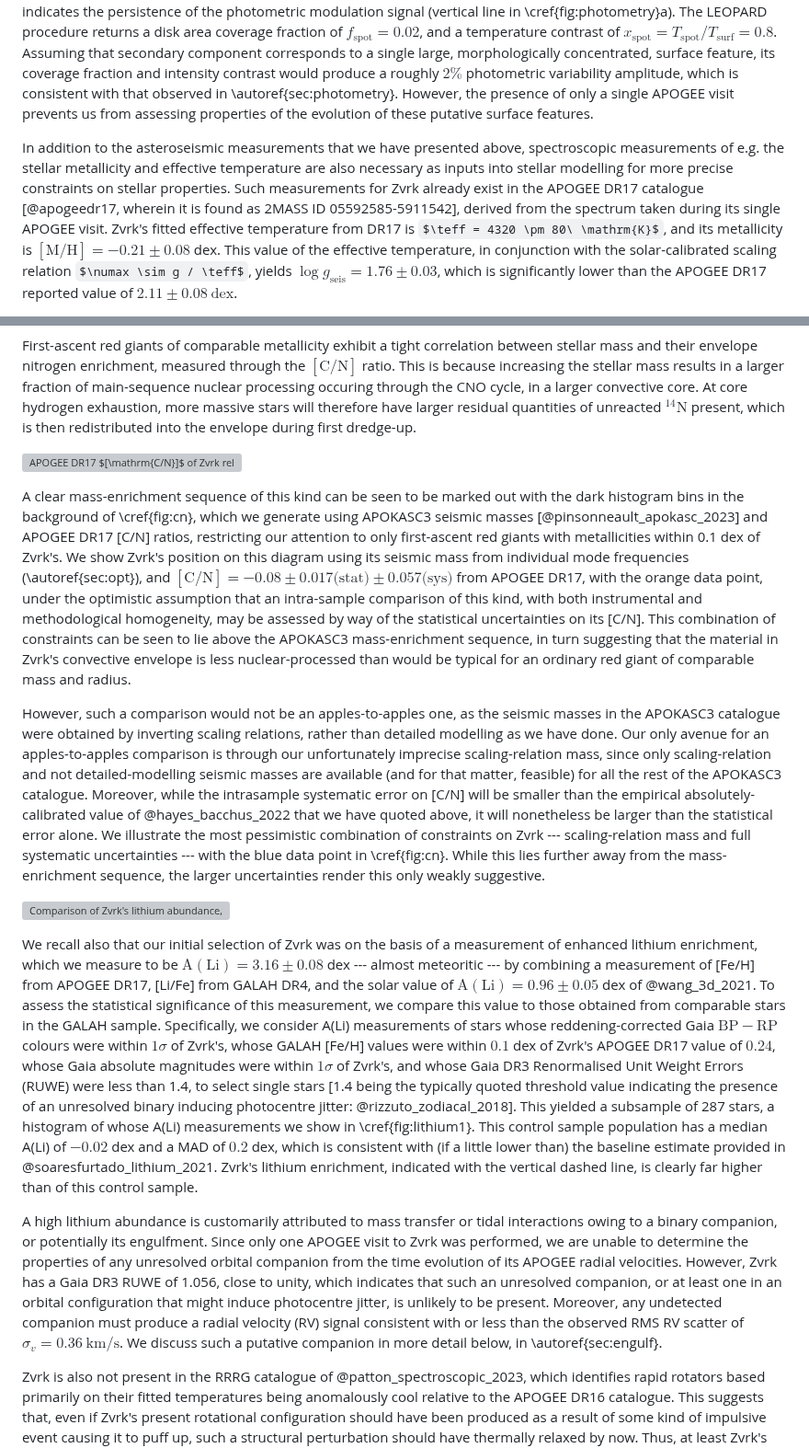
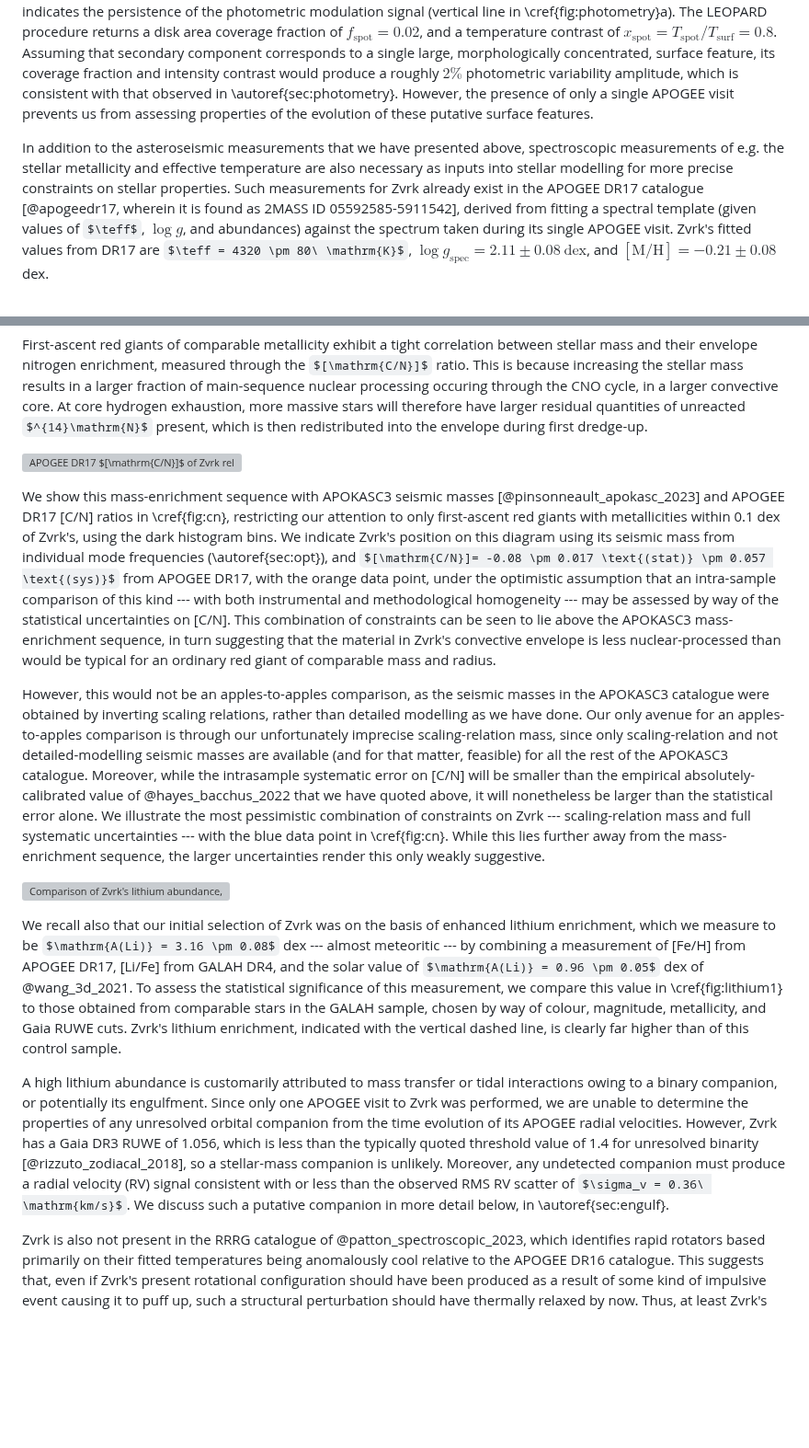
Before and after one commit to darthoctopus/zvrk, a Markdown page: Writeup/zvrk.md, 2 parts joined by grey strips. Shown at 92% size. Rendered like a GitHub page; some formulas as TeX source; blank space fills up the shorter version; grey boxes are pictures that could not be loaded.

Commit message:
shorten since chris kochanek had trouble parsing this

```diff
--- a/Writeup/zvrk.md
+++ b/Writeup/zvrk.md
@@ -139,5 +139,5 @@ The prominence of this photometric rotational signal and, to some extent, its pe
 
 To further test the interpretation of our quasiperiodic signal as being of rotational origin, we subject Zvrk to the LEOPARD two-component fitting procedure described in @cao_starspots_2022, applied to an APOGEE spectrum taken during a visit to Zvrk made at MJD 58886 = BTJD 1886, at a time where contemporaneous ASAS-SN $g$-band coverage indicates the persistence of the photometric modulation signal (vertical line in \cref{fig:photometry}a). The LEOPARD procedure returns a disk area coverage fraction of $f_\text{spot} = 0.02$, and a temperature contrast of $x_\text{spot} = T_\text{spot}/T_\text{surf} = 0.8$. Assuming that secondary component corresponds to a single large, morphologically concentrated, surface feature, its coverage fraction and intensity contrast would produce a roughly $2\%$ photometric variability amplitude, which is consistent with that observed in \autoref{sec:photometry}. However, the presence of only a single APOGEE visit prevents us from assessing properties of the evolution of these putative surface features.
 
-In addition to the asteroseismic measurements that we have presented above, spectroscopic measurements of e.g. the stellar metallicity and effective temperature are also necessary as inputs into stellar modelling for more precise constraints on stellar properties. Such measurements for Zvrk already exist in the APOGEE DR17 catalogue [@apogeedr17, wherein it is found as 2MASS ID 05592585-5911542], derived from the spectrum taken during its single APOGEE visit. Zvrk's fitted effective temperature from DR17 is $\teff = 4320 \pm 80\ \mathrm{K}$, and its metallicity is $\mathrm{[M/H]} = -0.21 \pm 0.08$ dex. This value of the effective temperature, in conjunction with the solar-calibrated scaling relation $\numax \sim g / \teff$, yields $\log g_\text{seis} = 1.76 \pm 0.03$, which is significantly lower than the APOGEE DR17 reported value of $2.11 \pm 0.08\ \mathrm{dex}$.
+In addition to the asteroseismic measurements that we have presented above, spectroscopic measurements of e.g. the stellar metallicity and effective temperature are also necessary as inputs into stellar modelling for more precise constraints on stellar properties. Such measurements for Zvrk already exist in the APOGEE DR17 catalogue [@apogeedr17, wherein it is found as 2MASS ID 05592585-5911542], derived from fitting a spectral template (given values of $\teff$, $\log g$, and abundances) against the spectrum taken during its single APOGEE visit. Zvrk's fitted values from DR17 are $\teff = 4320 \pm 80\ \mathrm{K}$, $\log g_\text{spec} = 2.11 \pm 0.08\ \mathrm{dex}$, and $\mathrm{[M/H]} = -0.21 \pm 0.08$ dex.
 <!--systematic uncertainty on spectroscopic log g from RMS discrepancy between different spectroscopic pipelines, e.g. Cannon vs ASCAP: Ness et al. 2015, is 0.2 dex. Jamie suggests that APOKASC3 has internal RMS dispersion in residuals of seis vs spec log g's of 0.06 dex, and an overall offset of 0.05 dex at log g = 1.7, giving systematic + statistical error of ~0.08 dex.-->
@@ -223,9 +228,9 @@ First-ascent red giants of comparable metallicity exhibit a tight correlation be
 
 ![APOGEE DR17 $[\mathrm{C/N}]$ of Zvrk relative to APOKASC3 observational sample, with a metallicity cut of 0.1 dex around the nominal value for Zvrk, and restricting attention to only first-ascent red giant stars (per the identification supplied by APOKASC3). A well-defined mass-enrichment sequence can be seen. Zvrk can be seen to lie above this enrichment sequence, given its seismic mass and relative abundances. We plot the location of Zvrk on this diagram using both its scaling-relation mass (blue) and total uncertainty in [C/N], for an apples-to-apples comparison against the scaling-relation masses in the APOKASC3 catalogue, but also show its seismic mass constrained by detailed modelling against individual mode frequencies, and statistical error in [C/N] (orange), to indicate our actual precision of relative inference.\label{fig:cn}](CN.pdf)
 
-A clear mass-enrichment sequence of this kind can be seen to be marked out with the dark histogram bins in the background of \cref{fig:cn}, which we generate using APOKASC3 seismic masses [@pinsonneault_apokasc_2023] and APOGEE DR17 [C/N] ratios, restricting our attention to only first-ascent red giants with metallicities within 0.1 dex of Zvrk's. We show Zvrk's position on this diagram using its seismic mass from individual mode frequencies (\autoref{sec:opt}), and $[\mathrm{C/N}]= -0.08 \pm 0.017 \text{(stat)} \pm 0.057 \text{(sys)}$ from APOGEE DR17, with the orange data point, under the optimistic assumption that an intra-sample comparison of this kind, with both instrumental and methodological homogeneity, may be assessed by way of the statistical uncertainties on its [C/N]. This combination of constraints can be seen to lie above the APOKASC3 mass-enrichment sequence, in turn suggesting that the material in Zvrk's convective envelope is less nuclear-processed than would be typical for an ordinary red giant of comparable mass and radius.
+We show this mass-enrichment sequence with APOKASC3 seismic masses [@pinsonneault_apokasc_2023] and APOGEE DR17 [C/N] ratios in \cref{fig:cn}, restricting our attention to only first-ascent red giants with metallicities within 0.1 dex of Zvrk's, using the dark histogram bins. We indicate Zvrk's position on this diagram using its seismic mass from individual mode frequencies (\autoref{sec:opt}), and $[\mathrm{C/N}]= -0.08 \pm 0.017 \text{(stat)} \pm 0.057 \text{(sys)}$ from APOGEE DR17, with the orange data point, under the optimistic assumption that an intra-sample comparison of this kind --- with both instrumental and methodological homogeneity --- may be assessed by way of the statistical uncertainties on [C/N]. This combination of constraints can be seen to lie above the APOKASC3 mass-enrichment sequence, in turn suggesting that the material in Zvrk's convective envelope is less nuclear-processed than would be typical for an ordinary red giant of comparable mass and radius.
 
-However, such a comparison would not be an apples-to-apples one, as the seismic masses in the APOKASC3 catalogue were obtained by inverting scaling relations, rather than detailed modelling as we have done. Our only avenue for an apples-to-apples comparison is through our unfortunately imprecise scaling-relation mass, since only scaling-relation and not detailed-modelling seismic masses are available (and for that matter, feasible) for all the rest of the APOKASC3 catalogue. Moreover, while the intrasample systematic error on [C/N] will be smaller than the empirical absolutely-calibrated value of @hayes_bacchus_2022 that we have quoted above, it will nonetheless be larger than the statistical error alone. We illustrate the most pessimistic combination of constraints on Zvrk --- scaling-relation mass and full systematic uncertainties --- with the blue data point in \cref{fig:cn}. While this lies further away from the mass-enrichment sequence, the larger uncertainties render this only weakly suggestive.
+However, this would not be an apples-to-apples comparison, as the seismic masses in the APOKASC3 catalogue were obtained by inverting scaling relations, rather than detailed modelling as we have done. Our only avenue for an apples-to-apples comparison is through our unfortunately imprecise scaling-relation mass, since only scaling-relation and not detailed-modelling seismic masses are available (and for that matter, feasible) for all the rest of the APOKASC3 catalogue. Moreover, while the intrasample systematic error on [C/N] will be smaller than the empirical absolutely-calibrated value of @hayes_bacchus_2022 that we have quoted above, it will nonetheless be larger than the statistical error alone. We illustrate the most pessimistic combination of constraints on Zvrk --- scaling-relation mass and full systematic uncertainties --- with the blue data point in \cref{fig:cn}. While this lies further away from the mass-enrichment sequence, the larger uncertainties render this only weakly suggestive.
 
 <!--\remarkJO{$\left[\mathrm{^{12}C/^{13}C}\right]$ = $9.6 \pm 0.88$ from \cite{hayes_bacchus_2022}; JAMIE'S VALUE NOT IN TABLE}
 
@@ -260,11 +265,11 @@ Given this star's magnitude and parallax from Gaia, I'm guessing this star is no
     \label{fig:lithium1}
 \end{figure*}-->
 
-![Comparison of Zvrk's lithium abundance, shown with the dashed line, against the general population described by a control sample of GALAH stars --- chosen by way of colour, magnitude, metallicity, and Gaia RUWE cuts --- of whose lithium abundance measurements a histogram is plotted with the blue bars.\label{fig:lithium1}](lithium3.png)
+![Comparison of Zvrk's lithium abundance, shown with the dashed line, against the general population described by a control sample of GALAH stars. Specifically, we consider A(Li) measurements of stars whose reddening-corrected Gaia $\mathrm{BP} - \mathrm{RP}$ colours were within $1\sigma$ of Zvrk's, whose GALAH [Fe/H] values were within $0.1$ dex of Zvrk's APOGEE DR17 value of $0.24$, whose Gaia absolute magnitudes were within $1\sigma$ of Zvrk's, and whose Gaia DR3 Renormalised Unit Weight Errors (RUWE) were less than 1.4, to select single stars. This yielded a subsample of 287 stars, the histogram of whose distribution of lithium abundances is plotted with the blue bars. This control sample population has a median A(Li) of $-0.02$ dex and a MAD of $0.2$ dex, which is consistent with (if a little lower than) the baseline estimate provided in @soaresfurtado_lithium_2021.\label{fig:lithium1}](lithium3.png)
 
-We recall also that our initial selection of Zvrk was on the basis of a measurement of enhanced lithium enrichment, which we measure to be $\mathrm{A(Li)} = 3.16 \pm 0.08$ dex --- almost meteoritic --- by combining a measurement of [Fe/H] from APOGEE DR17, [Li/Fe] from GALAH DR4, and the solar value of $\mathrm{A(Li)} = 0.96 \pm 0.05$ dex of @wang_3d_2021. To assess the statistical significance of this measurement, we compare this value to those obtained from comparable stars in the GALAH sample. Specifically, we consider A(Li) measurements of stars whose reddening-corrected Gaia $\mathrm{BP} - \mathrm{RP}$ colours were within $1\sigma$ of Zvrk's, whose GALAH [Fe/H] values were within $0.1$ dex of Zvrk's APOGEE DR17 value of $0.24$, whose Gaia absolute magnitudes were within $1\sigma$ of Zvrk's, and whose Gaia DR3 Renormalised Unit Weight Errors (RUWE) were less than 1.4, to select single stars [1.4 being the typically quoted threshold value indicating the presence of an unresolved binary inducing photocentre jitter: @rizzuto_zodiacal_2018]. This yielded a subsample of 287 stars, a histogram of whose A(Li) measurements we show in \cref{fig:lithium1}. This control sample population has a median A(Li) of $-0.02$ dex and a MAD of $0.2$ dex, which is consistent with (if a little lower than) the baseline estimate provided in @soaresfurtado_lithium_2021. Zvrk's lithium enrichment, indicated with the vertical dashed line, is clearly far higher than of this control sample.
+We recall also that our initial selection of Zvrk was on the basis of enhanced lithium enrichment, which we measure to be $\mathrm{A(Li)} = 3.16 \pm 0.08$ dex --- almost meteoritic --- by combining a measurement of [Fe/H] from APOGEE DR17, [Li/Fe] from GALAH DR4, and the solar value of $\mathrm{A(Li)} = 0.96 \pm 0.05$ dex of @wang_3d_2021. To assess the statistical significance of this measurement, we compare this value in \cref{fig:lithium1} to those obtained from comparable stars in the GALAH sample, chosen by way of colour, magnitude, metallicity, and Gaia RUWE cuts. Zvrk's lithium enrichment, indicated with the vertical dashed line, is clearly far higher than of this control sample.
 
-A high lithium abundance is customarily attributed to mass transfer or tidal interactions owing to a binary companion, or potentially its engulfment. Since only one APOGEE visit to Zvrk was performed, we are unable to determine the properties of any unresolved orbital companion from the time evolution of its APOGEE radial velocities. However, Zvrk has a Gaia DR3 RUWE of 1.056, close to unity, which indicates that such an unresolved companion, or at least one in an orbital configuration that might induce photocentre jitter, is unlikely to be present. Moreover, any undetected companion must produce a radial velocity (RV) signal consistent with or less than the observed RMS RV scatter of $\sigma_v = 0.36\ \mathrm{km/s}$. We discuss such a putative companion in more detail below, in \autoref{sec:engulf}.
+A high lithium abundance is customarily attributed to mass transfer or tidal interactions owing to a binary companion, or potentially its engulfment. Since only one APOGEE visit to Zvrk was performed, we are unable to determine the properties of any unresolved orbital companion from the time evolution of its APOGEE radial velocities. However, Zvrk has a Gaia DR3 RUWE of 1.056, which is less than the typically quoted threshold value of 1.4 for unresolved binarity [@rizzuto_zodiacal_2018], so a stellar-mass companion is unlikely. Moreover, any undetected companion must produce a radial velocity (RV) signal consistent with or less than the observed RMS RV scatter of $\sigma_v = 0.36\ \mathrm{km/s}$. We discuss such a putative companion in more detail below, in \autoref{sec:engulf}.
 
 Zvrk is also not present in the RRRG catalogue of @patton_spectroscopic_2023, which identifies rapid rotators based primarily on their fitted temperatures being anomalously cool relative to the APOGEE DR16 catalogue. This suggests that, even if Zvrk's present rotational configuration should have been produced as a result of some kind of impulsive event causing it to puff up, such a structural perturbation should have thermally relaxed by now. Thus, at least Zvrk's structure, although probably not its evolutionary history, should be amenable to description by numerical stellar models in hydrostatic equilibrium, as we have assumed.
 
```
Also changed, not shown: other parts of Writeup/zvrk.md (+6 -1 lines).
